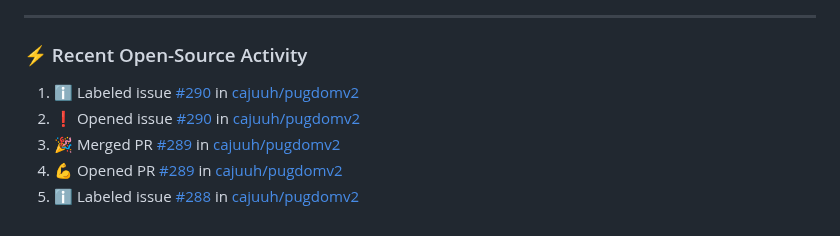
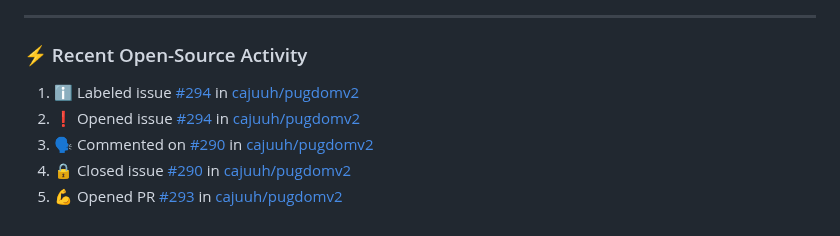
Before and after one commit to cajuuh/cajuuh, a Markdown page: README.md, the part around the change. Rendered like a GitHub page.

Commit message:
chore: update recent open source activity [skip ci]

```diff
--- a/README.md
+++ b/README.md
@@ -94,9 +94,9 @@
 ### ⚡ Recent Open-Source Activity
 
 <!--START_SECTION:activity-->
-1. ℹ️ Labeled issue [#290](https://github.com/cajuuh/pugdomv2/issues/290) in [cajuuh/pugdomv2](https://github.com/cajuuh/pugdomv2)
-2. ❗ Opened issue [#290](https://github.com/cajuuh/pugdomv2/issues/290) in [cajuuh/pugdomv2](https://github.com/cajuuh/pugdomv2)
-3. 🎉 Merged PR [#289](https://github.com/cajuuh/pugdomv2/pull/289) in [cajuuh/pugdomv2](https://github.com/cajuuh/pugdomv2)
-4. 💪 Opened PR [#289](https://github.com/cajuuh/pugdomv2/pull/289) in [cajuuh/pugdomv2](https://github.com/cajuuh/pugdomv2)
-5. ℹ️ Labeled issue [#288](https://github.com/cajuuh/pugdomv2/issues/288) in [cajuuh/pugdomv2](https://github.com/cajuuh/pugdomv2)
+1. ℹ️ Labeled issue [#294](https://github.com/cajuuh/pugdomv2/issues/294) in [cajuuh/pugdomv2](https://github.com/cajuuh/pugdomv2)
+2. ❗ Opened issue [#294](https://github.com/cajuuh/pugdomv2/issues/294) in [cajuuh/pugdomv2](https://github.com/cajuuh/pugdomv2)
+3. 🗣 Commented on [#290](https://github.com/cajuuh/pugdomv2/issues/290#issuecomment-6586464090) in [cajuuh/pugdomv2](https://github.com/cajuuh/pugdomv2)
+4. 🔒 Closed issue [#290](https://github.com/cajuuh/pugdomv2/issues/290) in [cajuuh/pugdomv2](https://github.com/cajuuh/pugdomv2)
+5. 💪 Opened PR [#293](https://github.com/cajuuh/pugdomv2/pull/293) in [cajuuh/pugdomv2](https://github.com/cajuuh/pugdomv2)
 <!--END_SECTION:activity-->
```
